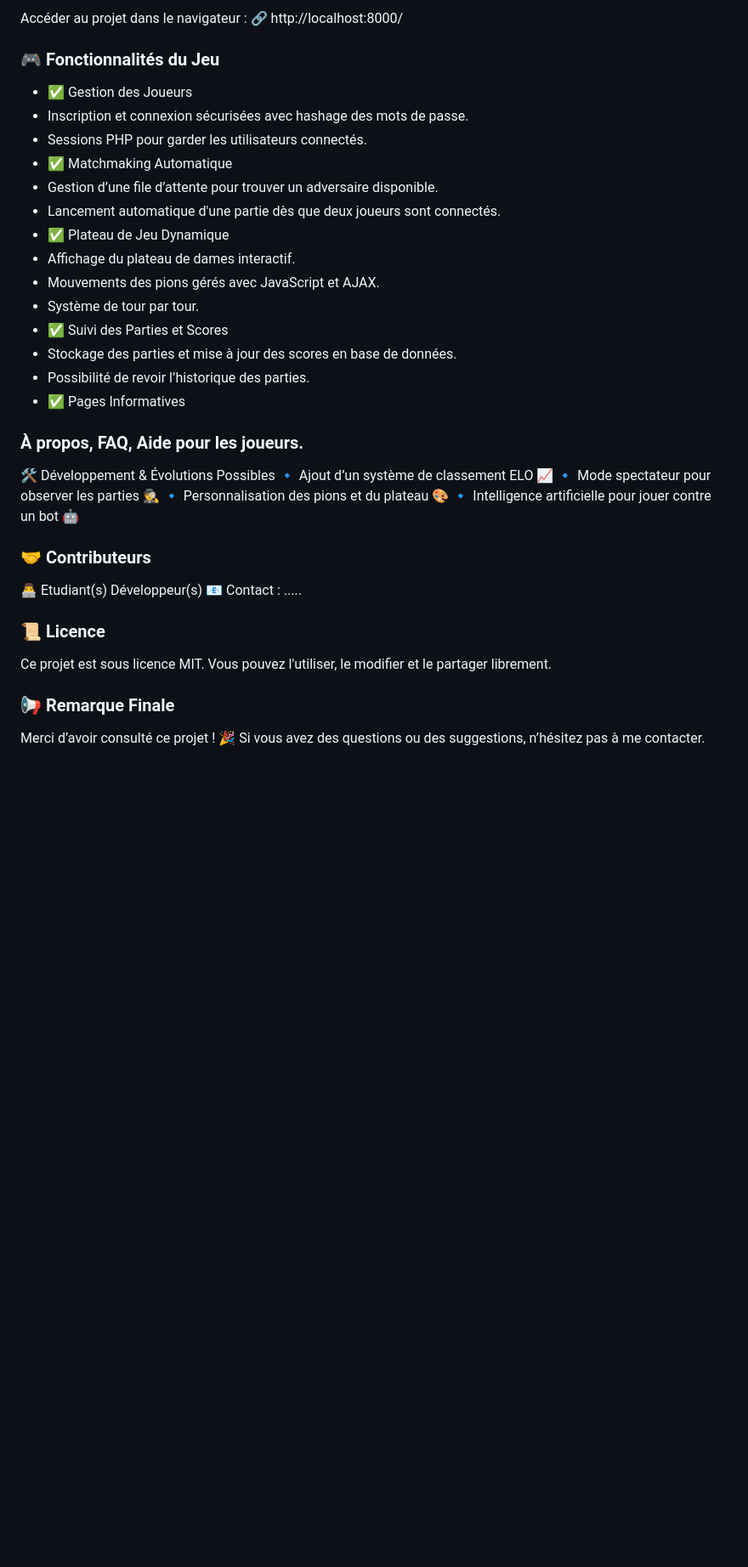
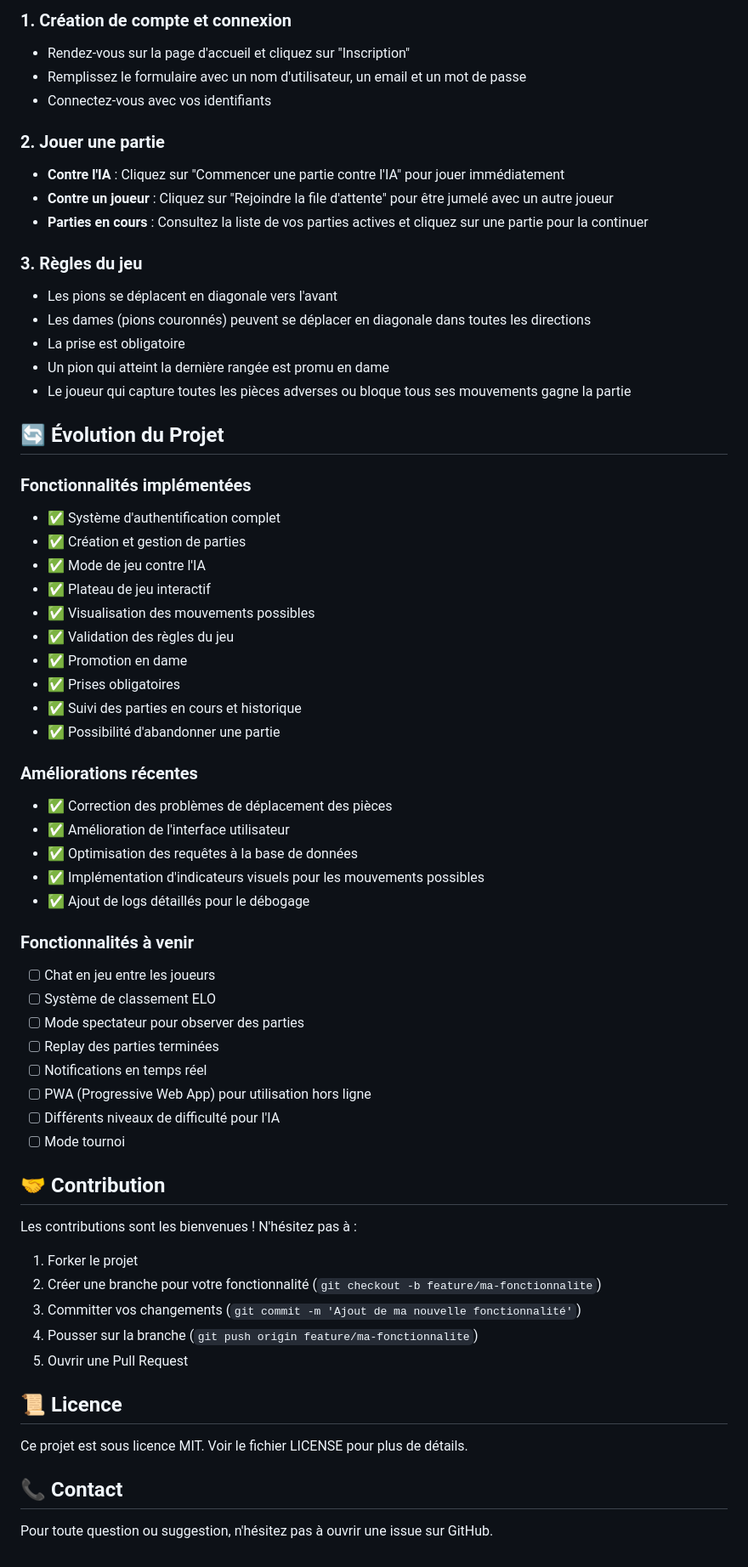
Before and after one commit to MentalOfCrow/Projet-UI-Developement, a Markdown page: README.md, the part around one of its changes. Shown at 85% size. Rendered like a GitHub page; blank space fills up the shorter version.

```diff
--- a/README.md
+++ b/README.md
@@ -81,38 +109,65 @@ Ce projet inclut :
 
-Accéder au projet dans le navigateur :
-🔗 http://localhost:8000/
+### 1. Création de compte et connexion
+- Rendez-vous sur la page d'accueil et cliquez sur "Inscription"
+- Remplissez le formulaire avec un nom d'utilisateur, un email et un mot de passe
+- Connectez-vous avec vos identifiants
 
+### 2. Jouer une partie
+- **Contre l'IA** : Cliquez sur "Commencer une partie contre l'IA" pour jouer immédiatement
+- **Contre un joueur** : Cliquez sur "Rejoindre la file d'attente" pour être jumelé avec un autre joueur
+- **Parties en cours** : Consultez la liste de vos parties actives et cliquez sur une partie pour la continuer
 
-### 🎮 Fonctionnalités du Jeu
-- ✅ Gestion des Joueurs
-- Inscription et connexion sécurisées avec hashage des mots de passe.
-- Sessions PHP pour garder les utilisateurs connectés.
-- ✅ Matchmaking Automatique
-- Gestion d’une file d’attente pour trouver un adversaire disponible.
-- Lancement automatique d'une partie dès que deux joueurs sont connectés.
-- ✅ Plateau de Jeu Dynamique
-- Affichage du plateau de dames interactif.
-- Mouvements des pions gérés avec JavaScript et AJAX.
-- Système de tour par tour.
-- ✅ Suivi des Parties et Scores
-- Stockage des parties et mise à jour des scores en base de données.
-- Possibilité de revoir l’historique des parties.
-- ✅ Pages Informatives
+### 3. Règles du jeu
+- Les pions se déplacent en diagonale vers l'avant
+- Les dames (pions couronnés) peuvent se déplacer en diagonale dans toutes les directions
+- La prise est obligatoire
+- Un pion qui atteint la dernière rangée est promu en dame
+- Le joueur qui capture toutes les pièces adverses ou bloque tous ses mouvements gagne la partie
 
-### À propos, FAQ, Aide pour les joueurs.
-🛠️ Développement & Évolutions Possibles
-🔹 Ajout d’un système de classement ELO 📈
-🔹 Mode spectateur pour observer les parties 🕵️
-🔹 Personnalisation des pions et du plateau 🎨
-🔹 Intelligence artificielle pour jouer contre un bot 🤖
+## 🔄 Évolution du Projet
 
-### 🤝 Contributeurs
-👨‍💻 Etudiant(s) Développeur(s)
-📧 Contact : .....
+### Fonctionnalités implémentées
+- ✅ Système d'authentification complet
+- ✅ Création et gestion de parties
+- ✅ Mode de jeu contre l'IA
+- ✅ Plateau de jeu interactif
+- ✅ Visualisation des mouvements possibles
+- ✅ Validation des règles du jeu
+- ✅ Promotion en dame
+- ✅ Prises obligatoires
+- ✅ Suivi des parties en cours et historique
+- ✅ Possibilité d'abandonner une partie
 
-### 📜 Licence
-Ce projet est sous licence MIT. Vous pouvez l'utiliser, le modifier et le partager librement.
+### Améliorations récentes
+- ✅ Correction des problèmes de déplacement des pièces
+- ✅ Amélioration de l'interface utilisateur
+- ✅ Optimisation des requêtes à la base de données
+- ✅ Implémentation d'indicateurs visuels pour les mouvements possibles
+- ✅ Ajout de logs détaillés pour le débogage
 
-### 📢 Remarque Finale
-Merci d’avoir consulté ce projet ! 🎉
-Si vous avez des questions ou des suggestions, n’hésitez pas à me contacter.
+### Fonctionnalités à venir
+- [ ] Chat en jeu entre les joueurs
+- [ ] Système de classement ELO
+- [ ] Mode spectateur pour observer des parties
+- [ ] Replay des parties terminées
+- [ ] Notifications en temps réel
+- [ ] PWA (Progressive Web App) pour utilisation hors ligne
+- [ ] Différents niveaux de difficulté pour l'IA
+- [ ] Mode tournoi
+
+## 🤝 Contribution
+
+Les contributions sont les bienvenues ! N'hésitez pas à :
+1. Forker le projet
+2. Créer une branche pour votre fonctionnalité (`git checkout -b feature/ma-fonctionnalite`)
+3. Committer vos changements (`git commit -m 'Ajout de ma nouvelle fonctionnalité'`)
+4. Pousser sur la branche (`git push origin feature/ma-fonctionnalite`)
+5. Ouvrir une Pull Request
+
+## 📜 Licence
+
+Ce projet est sous licence MIT. Voir le fichier LICENSE pour plus de détails.
+
+## 📞 Contact
+
+Pour toute question ou suggestion, n'hésitez pas à ouvrir une issue sur GitHub.
```
Also changed, not shown: other parts of README.md (+94 -66 lines).
